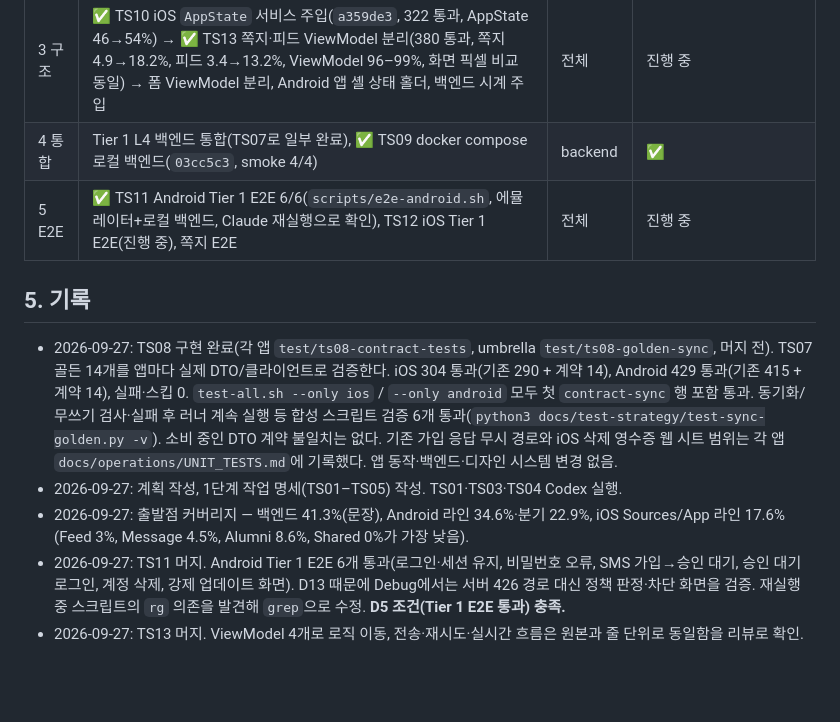
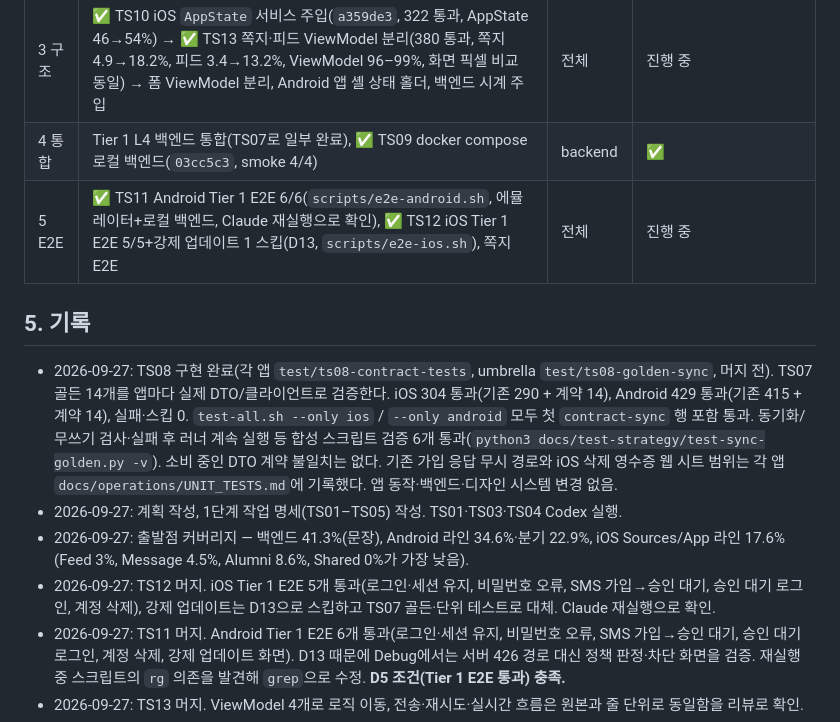
Before and after one commit to HwangJerry/dflh-design-system, a Markdown page: docs/test-strategy/PLAN.md, the part around the change. Drawn GitHub-style; blank space fills up the shorter version.

Commit message:
docs(test-strategy): mark TS12 merged
Co-Authored-By: Claude Opus 5.5 <noreply@anthropic.com>

```diff
--- a/docs/test-strategy/PLAN.md
+++ b/docs/test-strategy/PLAN.md
@@ -58,13 +58,14 @@
 | 2 계약 | ✅ TS06 기준 스키마 반입 + 하네스 연결(`mariadb.ProdBaseline`, 운영 InnoDB·sql_mode 옵션 반영). ✅ TS07 Tier 1 골든 14개(`327ab31`, 실제 라우터·운영 스키마, 24 테스트, 커버리지 42.0→43.3%) → ✅ TS08 iOS/Android 계약 테스트(각 14개, 실제 저장소·API 클라이언트 경로, `sync-golden.sh --check`를 test-all 첫 단계로) | 전체 | ✅ 2단계 완료 |
 | 3 구조 | ✅ TS10 iOS `AppState` 서비스 주입(`a359de3`, 322 통과, AppState 46→54%) → ✅ TS13 쪽지·피드 ViewModel 분리(380 통과, 쪽지 4.9→18.2%, 피드 3.4→13.2%, ViewModel 96–99%, 화면 픽셀 비교 동일) → 폼 ViewModel 분리, Android 앱 셸 상태 홀더, 백엔드 시계 주입 | 전체 | 진행 중 |
 | 4 통합 | Tier 1 L4 백엔드 통합(TS07로 일부 완료), ✅ TS09 docker compose 로컬 백엔드(`03cc5c3`, smoke 4/4) | backend | ✅ |
-| 5 E2E | ✅ TS11 Android Tier 1 E2E 6/6(`scripts/e2e-android.sh`, 에뮬레이터+로컬 백엔드, Claude 재실행으로 확인), TS12 iOS Tier 1 E2E(진행 중), 쪽지 E2E | 전체 | 진행 중 |
+| 5 E2E | ✅ TS11 Android Tier 1 E2E 6/6(`scripts/e2e-android.sh`, 에뮬레이터+로컬 백엔드, Claude 재실행으로 확인), ✅ TS12 iOS Tier 1 E2E 5/5+강제 업데이트 1 스킵(D13, `scripts/e2e-ios.sh`), 쪽지 E2E | 전체 | 진행 중 |
 
 ## 5. 기록
 
 - 2026-09-27: TS08 구현 완료(각 앱 `test/ts08-contract-tests`, umbrella `test/ts08-golden-sync`, 머지 전). TS07 골든 14개를 앱마다 실제 DTO/클라이언트로 검증한다. iOS 304 통과(기존 290 + 계약 14), Android 429 통과(기존 415 + 계약 14), 실패·스킵 0. `test-all.sh --only ios` / `--only android` 모두 첫 `contract-sync` 행 포함 통과. 동기화/무쓰기 검사·실패 후 러너 계속 실행 등 합성 스크립트 검증 6개 통과(`python3 docs/test-strategy/test-sync-golden.py -v`). 소비 중인 DTO 계약 불일치는 없다. 기존 가입 응답 무시 경로와 iOS 삭제 영수증 웹 시트 범위는 각 앱 `docs/operations/UNIT_TESTS.md`에 기록했다. 앱 동작·백엔드·디자인 시스템 변경 없음.
 - 2026-09-27: 계획 작성, 1단계 작업 명세(TS01–TS05) 작성. TS01·TS03·TS04 Codex 실행.
 - 2026-09-27: 출발점 커버리지 — 백엔드 41.3%(문장), Android 라인 34.6%·분기 22.9%, iOS Sources/App 라인 17.6%(Feed 3%, Message 4.5%, Alumni 8.6%, Shared 0%가 가장 낮음).
+- 2026-09-27: TS12 머지. iOS Tier 1 E2E 5개 통과(로그인·세션 유지, 비밀번호 오류, SMS 가입→승인 대기, 승인 대기 로그인, 계정 삭제), 강제 업데이트는 D13으로 스킵하고 TS07 골든·단위 테스트로 대체. Claude 재실행으로 확인.
 - 2026-09-27: TS11 머지. Android Tier 1 E2E 6개 통과(로그인·세션 유지, 비밀번호 오류, SMS 가입→승인 대기, 승인 대기 로그인, 계정 삭제, 강제 업데이트 화면). D13 때문에 Debug에서는 서버 426 경로 대신 정책 판정·차단 화면을 검증. 재실행 중 스크립트의 `rg` 의존을 발견해 `grep`으로 수정. **D5 조건(Tier 1 E2E 통과) 충족.**
 - 2026-09-27: TS13 머지. ViewModel 4개로 로직 이동, 전송·재시도·실시간 흐름은 원본과 줄 단위로 동일함을 리뷰로 확인.
 - 2026-09-27: TS10 머지. 주입은 됐지만 쪽지 4.9%·피드 3.4%로 거의 그대로 — 로직이 화면 코드 안에 있기 때문. TS13으로 ViewModel 분리.
```
